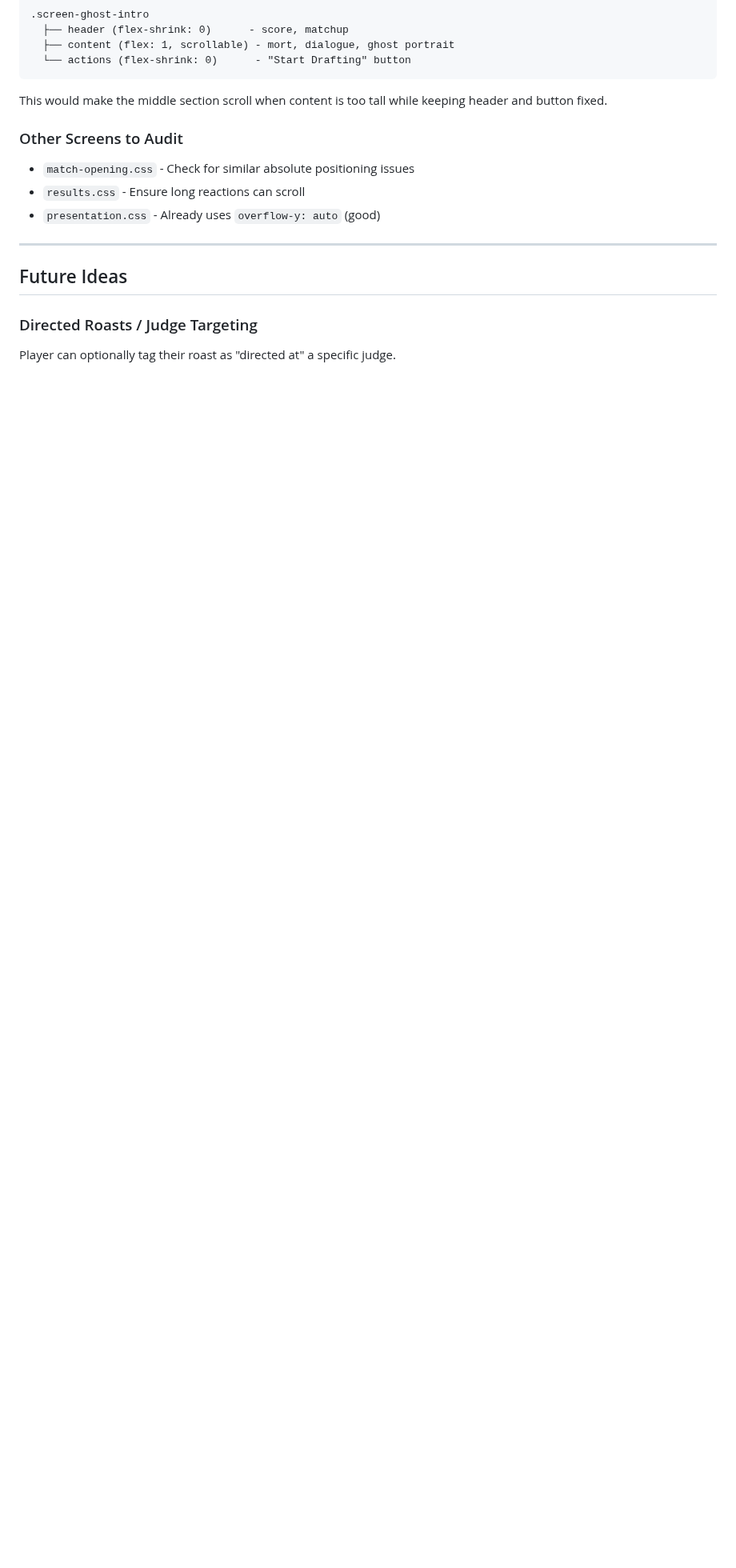
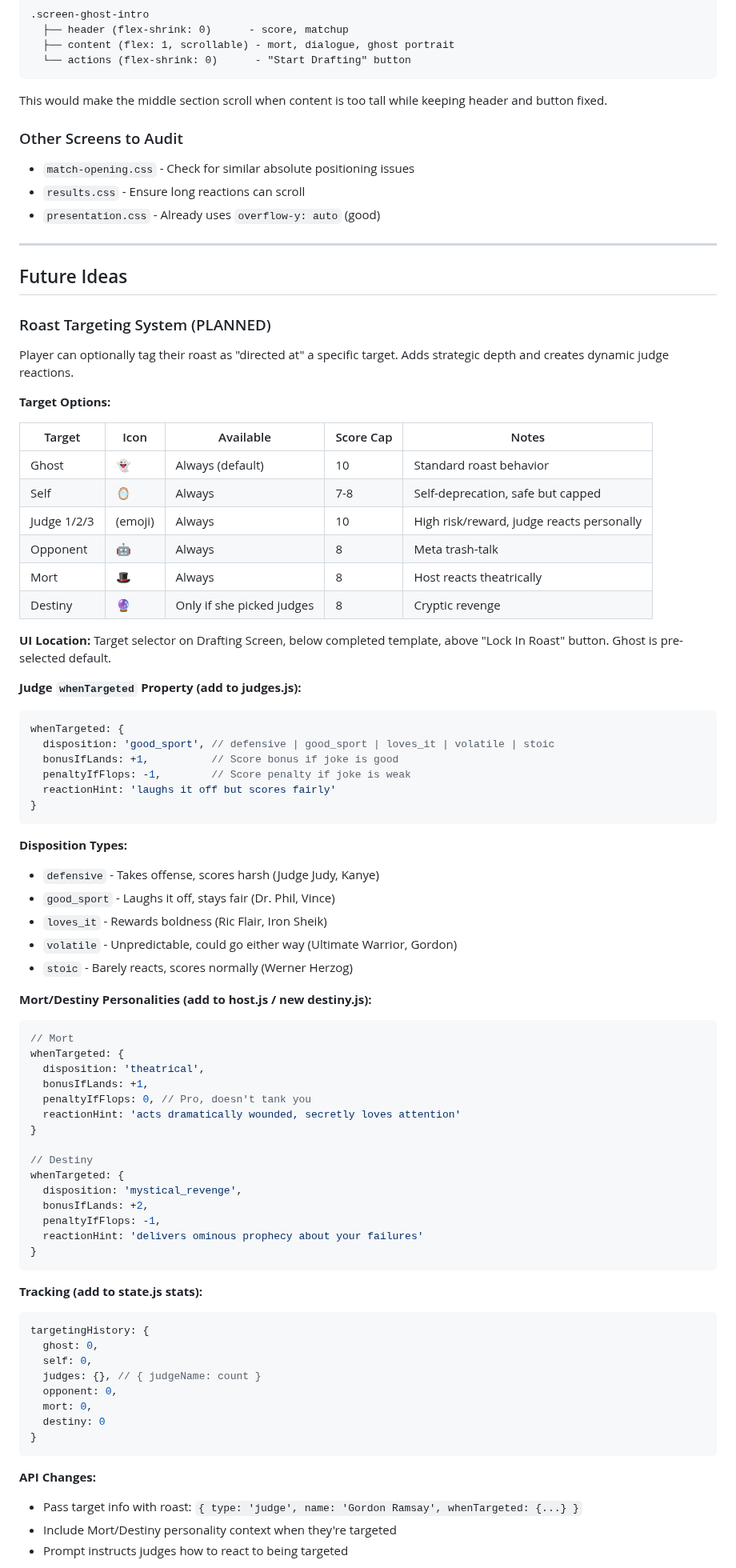
Before and after one commit to dasbeardo/ghostroast, a Markdown page: CLAUDE.md, the part around one of its changes. Shown at 80% size. Rendered like a GitHub page; blank space fills up the shorter version.

````diff
--- a/CLAUDE.md
+++ b/CLAUDE.md
@@ -405,5 +405,73 @@ This would make the middle section scroll when content is too tall while keeping
 
 ## Future Ideas
 
-### Directed Roasts / Judge Targeting
-Player can optionally tag their roast as "directed at" a specific judge.
+### Roast Targeting System (PLANNED)
+
+Player can optionally tag their roast as "directed at" a specific target. Adds strategic depth and creates dynamic judge reactions.
+
+**Target Options:**
+
+| Target | Icon | Available | Score Cap | Notes |
+|--------|------|-----------|-----------|-------|
+| Ghost | 👻 | Always (default) | 10 | Standard roast behavior |
+| Self | 🪞 | Always | 7-8 | Self-deprecation, safe but capped |
+| Judge 1/2/3 | (emoji) | Always | 10 | High risk/reward, judge reacts personally |
+| Opponent | 🤖 | Always | 8 | Meta trash-talk |
+| Mort | 🎩 | Always | 8 | Host reacts theatrically |
+| Destiny | 🔮 | Only if she picked judges | 8 | Cryptic revenge |
+
+**UI Location:** Target selector on Drafting Screen, below completed template, above "Lock In Roast" button. Ghost is pre-selected default.
+
+**Judge `whenTargeted` Property (add to judges.js):**
+```javascript
+whenTargeted: {
+  disposition: 'good_sport', // defensive | good_sport | loves_it | volatile | stoic
+  bonusIfLands: +1,          // Score bonus if joke is good
+  penaltyIfFlops: -1,        // Score penalty if joke is weak
+  reactionHint: 'laughs it off but scores fairly'
+}
+```
+
+**Disposition Types:**
+- `defensive` - Takes offense, scores harsh (Judge Judy, Kanye)
+- `good_sport` - Laughs it off, stays fair (Dr. Phil, Vince)
+- `loves_it` - Rewards boldness (Ric Flair, Iron Sheik)
+- `volatile` - Unpredictable, could go either way (Ultimate Warrior, Gordon)
+- `stoic` - Barely reacts, scores normally (Werner Herzog)
+
+**Mort/Destiny Personalities (add to host.js / new destiny.js):**
+```javascript
+// Mort
+whenTargeted: {
+  disposition: 'theatrical',
+  bonusIfLands: +1,
+  penaltyIfFlops: 0, // Pro, doesn't tank you
+  reactionHint: 'acts dramatically wounded, secretly loves attention'
+}
+
+// Destiny
+whenTargeted: {
+  disposition: 'mystical_revenge',
+  bonusIfLands: +2,
+  penaltyIfFlops: -1,
+  reactionHint: 'delivers ominous prophecy about your failures'
+}
+```
+
+**Tracking (add to state.js stats):**
+```javascript
+targetingHistory: {
+  ghost: 0,
+  self: 0,
+  judges: {}, // { judgeName: count }
+  opponent: 0,
+  mort: 0,
+  destiny: 0
+}
+```
+
+**API Changes:**
+- Pass target info with roast: `{ type: 'judge', name: 'Gordon Ramsay', whenTargeted: {...} }`
+- Include Mort/Destiny personality context when they're targeted
+- Prompt instructs judges how to react to being targeted
+
````
Also changed, not shown: other parts of CLAUDE.md (+47 -20 lines).
